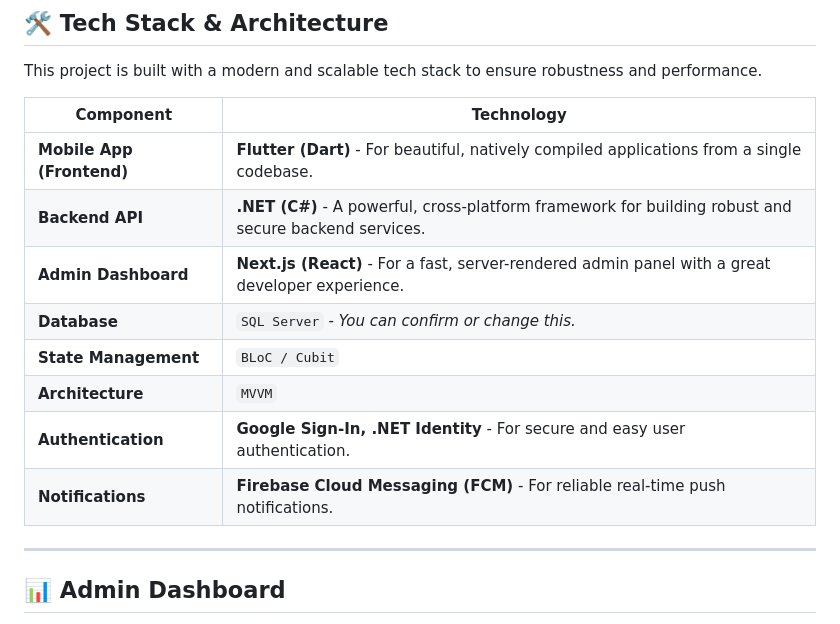
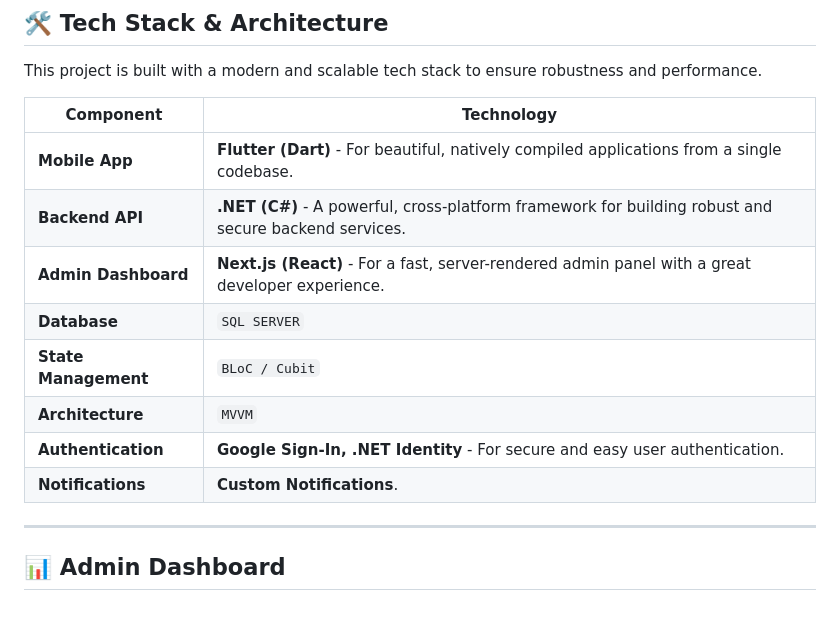
Before and after one commit to YousefDewidar/eshop_mobile_app, a Markdown page: README.md, the part around the change. GitHub-like rendering.

```diff
--- a/README.md
+++ b/README.md
@@ -89,14 +89,14 @@ This project is built with a modern and scalable tech stack to ensure robustness
 
 | Component             | Technology                                                                                                  |
 | --------------------- | ----------------------------------------------------------------------------------------------------------- |
-| **Mobile App (Frontend)** | **Flutter (Dart)** - For beautiful, natively compiled applications from a single codebase.              |
+| **Mobile App** | **Flutter (Dart)** - For beautiful, natively compiled applications from a single codebase.              |
 | **Backend API** | **.NET (C#)** - A powerful, cross-platform framework for building robust and secure backend services.        |
 | **Admin Dashboard** | **Next.js (React)** - For a fast, server-rendered admin panel with a great developer experience.            |
-| **Database** | `SQL Server` - *You can confirm or change this.* |
+| **Database** | `SQL SERVER` |
 | **State Management** | `BLoC / Cubit` |
 | **Architecture** | `MVVM` |
 | **Authentication** | **Google Sign-In, .NET Identity** - For secure and easy user authentication.                                |
-| **Notifications** | **Firebase Cloud Messaging (FCM)** - For reliable real-time push notifications.                             |
+| **Notifications** | **Custom Notifications**.                             |
 
 ---
 
```
